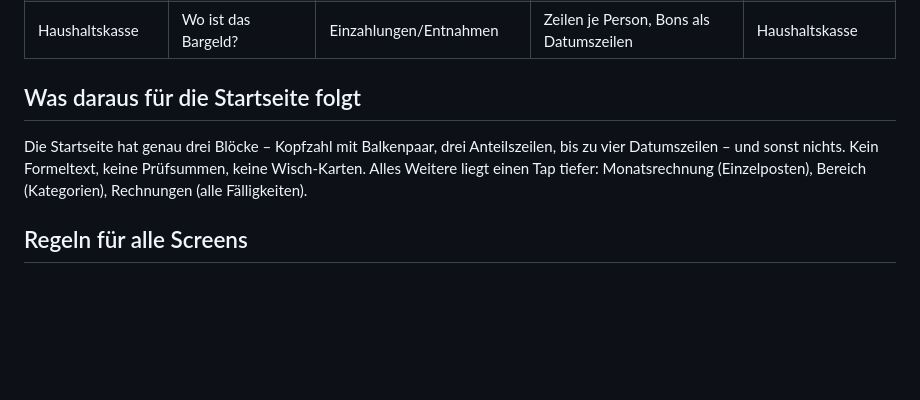
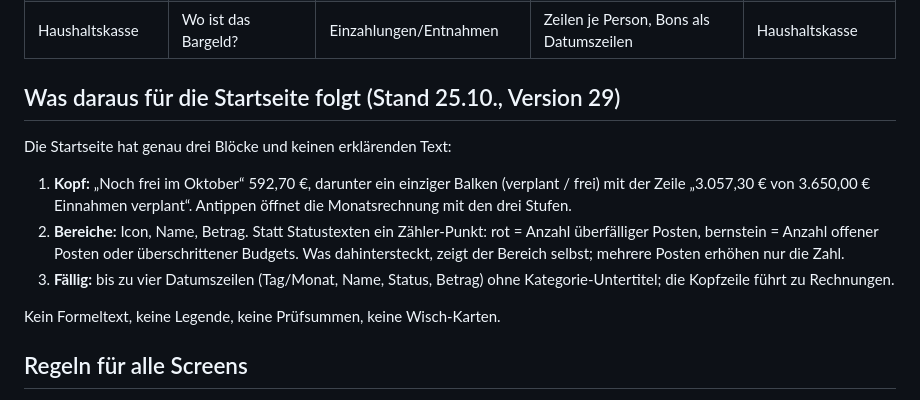
Before and after one commit to weissio/BillRemind, a Markdown page: docs/konzept-2.0.0/darstellungsarchitektur.md, the part around the change. GitHub-like rendering; blank space fills up the shorter version.

Commit message:
Darstellungsarchitektur: Startseiten-Regeln auf Version 29 aktualisiert
Co-Authored-By: Claude Fable 5.1 <noreply@anthropic.com>
Claude-Session: https://claude.ai/code/session_0112K5J9EfnvdznECFdoQGko

```diff
--- a/docs/konzept-2.0.0/darstellungsarchitektur.md
+++ b/docs/konzept-2.0.0/darstellungsarchitektur.md
@@ -38,9 +38,15 @@ Stand 25.10.2026. Die Funktionen stehen (siehe `funktionsmodell.md`). Dieses Dok
 | Auswertung | Wie entwickelt sich das? | Zeitreihe je Monat, Kategorien | Monatssäulen + Balkenliste; Jahresblick als Kennzahlen | Auswertung |
 | Haushaltskasse | Wo ist das Bargeld? | Einzahlungen/Entnahmen | Zeilen je Person, Bons als Datumszeilen | Haushaltskasse |
 
-## Was daraus für die Startseite folgt
+## Was daraus für die Startseite folgt (Stand 25.10., Version 29)
 
-Die Startseite hat genau drei Blöcke – Kopfzahl mit Balkenpaar, drei Anteilszeilen, bis zu vier Datumszeilen – und sonst nichts. Kein Formeltext, keine Prüfsummen, keine Wisch-Karten. Alles Weitere liegt einen Tap tiefer: Monatsrechnung (Einzelposten), Bereich (Kategorien), Rechnungen (alle Fälligkeiten).
+Die Startseite hat genau drei Blöcke und keinen erklärenden Text:
+
+1. **Kopf:** „Noch frei im Oktober“ 592,70 €, darunter ein einziger Balken (verplant / frei) mit der Zeile „3.057,30 € von 3.650,00 € Einnahmen verplant“. Antippen öffnet die Monatsrechnung mit den drei Stufen.
+2. **Bereiche:** Icon, Name, Betrag. Statt Statustexten ein Zähler-Punkt: rot = Anzahl überfälliger Posten, bernstein = Anzahl offener Posten oder überschrittener Budgets. Was dahintersteckt, zeigt der Bereich selbst; mehrere Posten erhöhen nur die Zahl.
+3. **Fällig:** bis zu vier Datumszeilen (Tag/Monat, Name, Status, Betrag) ohne Kategorie-Untertitel; die Kopfzeile führt zu Rechnungen.
+
+Kein Formeltext, keine Legende, keine Prüfsummen, keine Wisch-Karten.
 
 ## Regeln für alle Screens
 
```
